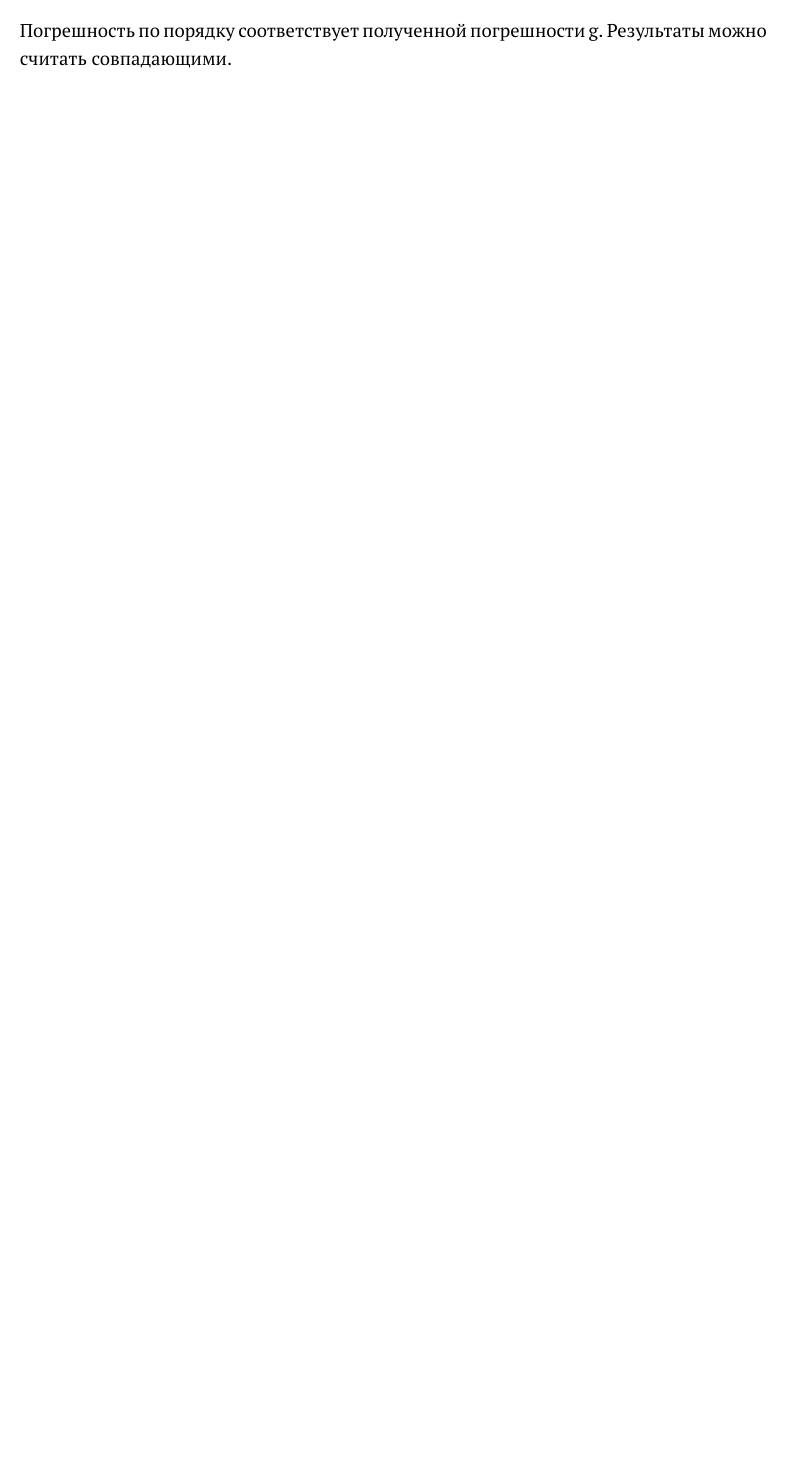
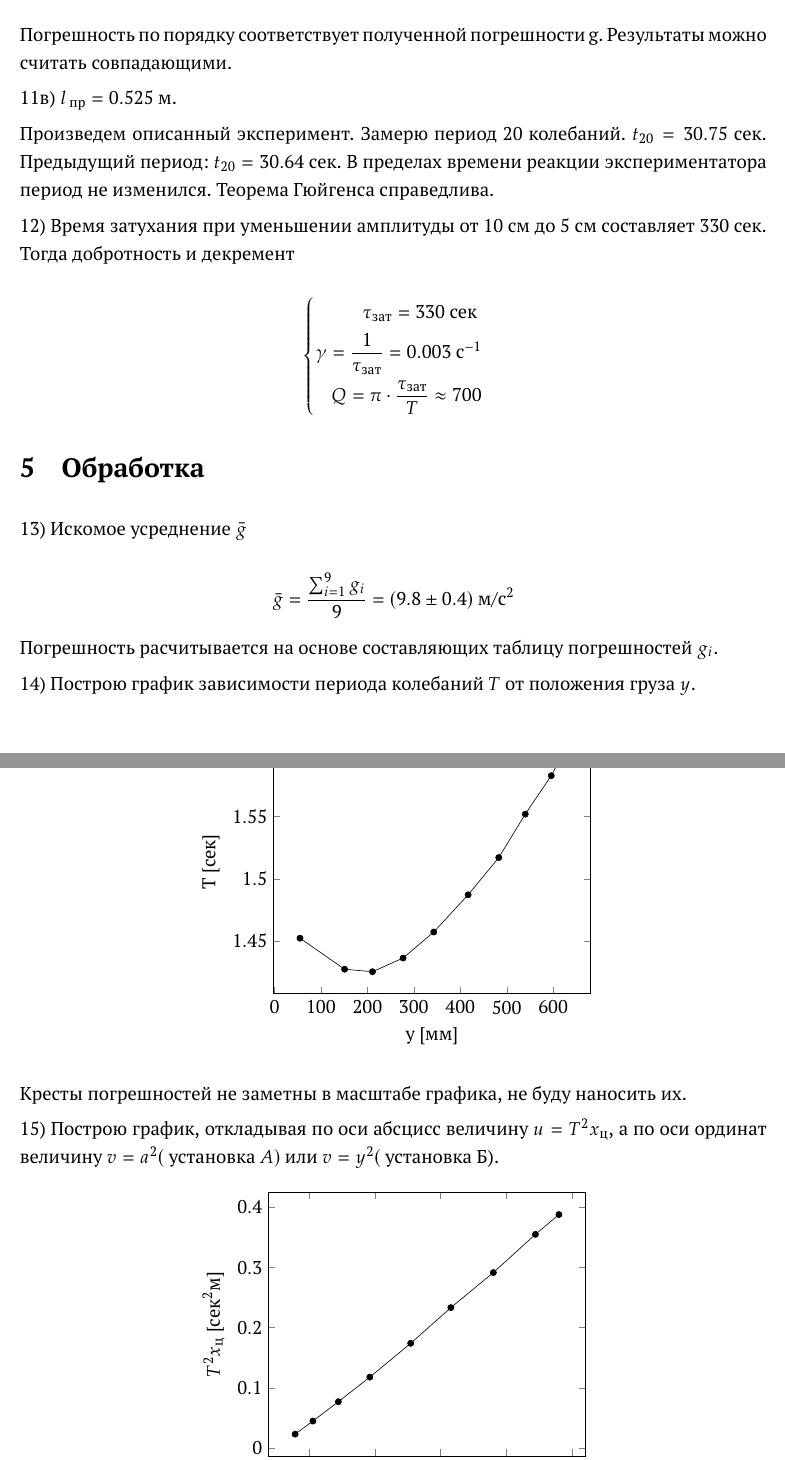
Before and after one commit to Elisey-e/Labs, a LaTeX document (lab 1.4.1(new)/main.tex): part of page 7 of 7 before the commit and two parts of pages 7 and 8 of 9 after it, the two joined at a grey line, cut so that both start at the same text, the shorter picture padded with empty space. Compiled offline with pdfLaTeX.

Commit message:
Add files via upload

```diff
--- a/lab 1.4.1(new)/main.tex
+++ b/lab 1.4.1(new)/main.tex
@@ -280,5 +282,82 @@ T_{\mathrm{M}}=2 \pi \sqrt{\frac{l_{\text {пр }}}{g}}
 
 Погрешность по порядку соответствует полученной погрешности g. Результаты можно считать совпадающими.
 
+11в) $l_{\text{ пр}} = 0.525$ м.
 
+Произведем описанный эксперимент. Замерю период 20 колебаний. $t_{20} = 30.75$ сек. Предыдущий период: $t_{20} = 30.64$ сек. В пределах времени реакции экспериментатора период не изменился. Теорема Гюйгенса справедлива.
 
+12) Время затухания при уменьшении амплитуды от 10 см до 5 см составляет 330 сек. Тогда добротность и декремент
+
+\begin{equation}
+\left\{
+\begin{aligned}
+\tau_{\text{зат}} = 330 \text{ сек    }\\
+\gamma = \frac{1}{\tau_{\text{зат}}} = 0.003 \text{ с}^{-1}\\
+Q = \pi \cdot \frac{\tau_{\text{зат}}}{T} \approx 700
+\end{aligned}
+\right.
+\end{equation}
+
+\section{Обработка}
+
+13) Искомое усреднение $\bar{g}$
+
+\begin{equation}
+	\bar{g} = \frac{\sum^9_{i = 1} g_i}{9} = (9.8 \pm 0.4) \text{ м/c}^2
+\end{equation}
+
+Погрешность расчитывается на основе составляющих таблицу погрешностей $g_i$.
+
+14) Построю график зависимости периода колебаний \(T\) от положения груза \(y\).
+
+\definecolor{chucknorris}{rgb}{192,0,0}
+
+\begin{center}
+\begin{tikzpicture}
+\begin{axis}[
+	width=250,
+	xlabel     = \text{y [мм]}, % label x axis
+    ylabel     = \text{T [сек]}, % label y axis
+	]
+\addplot[mark = *] table {
+	x     y
+623 1.602
+596 1.583
+540 1.552
+483 1.517
+417 1.487
+343 1.457
+277 1.436
+211 1.425
+151 1.427
+55 1.452
+};
+\end{axis}
+\end{tikzpicture}
+\end{center}
+
+Кресты погрешностей не заметны в масштабе графика, не буду наносить их.
+
+15) Построю график, откладывая по оси абсцисс величину \(u=T^{2} x_{\text {ц}}\), а по оси ординат величину \(v=a^{2}(\) установка \(A)\) или \(v=y^{2}(\) установка Б).
+
+\begin{center}
+\begin{tikzpicture}
+\begin{axis}[
+	width=250,
+	xlabel     = $y^2 \text{ [м}^2\text{]}$, % label x axis
+    ylabel     = $T^2 x_{\text {ц}}\text{ [cек}^2\text{м]}$ , % label y axis
+	]
+\addplot[mark = *] table {
+	x     y
+0.8802765720000001 0.388129
+0.8444845929999999 0.355216
+0.7804200960000001 0.2916
+0.7157008789999999 0.233289
+0.6545060240000001 0.173889
+0.5922748710000001 0.117649
+0.544393344 0.076729
+0.505625625 0.044521
+0.4785373150000001 0.022801
+};
+\end{axis}
+\end{tikzpicture}
```
Also changed, not shown: lab 1.4.1(new)/main.pdf, lab 1.4.1(new)/main.tex (51 more changed lines), 3 other files.
